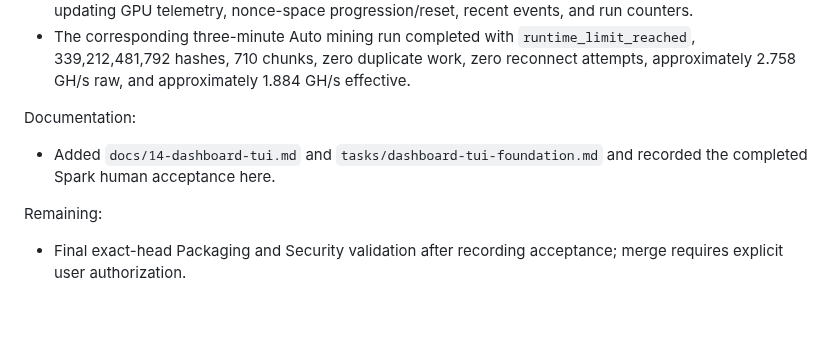
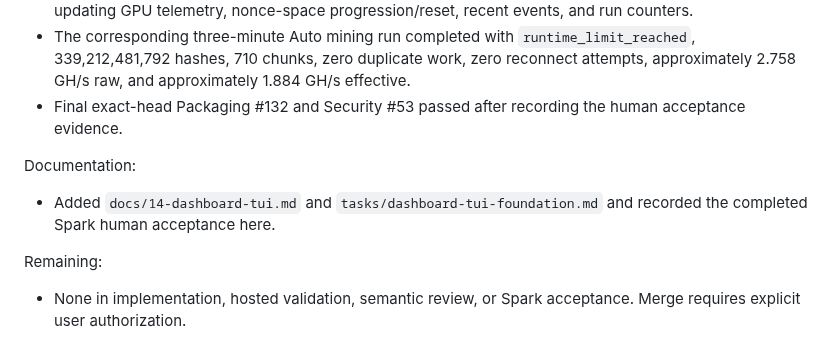
Before and after one commit to enzotrout/hashorb, a Markdown page: docs/activity.md, the part around the change. Drawn GitHub-style; blank space fills up the shorter version.

Commit message:
docs(activity): close dashboard validation status

```diff
--- a/docs/activity.md
+++ b/docs/activity.md
@@ -115,9 +115,10 @@ Validation:
 - Spark archived-log gate rendered the real one-hour Max run correctly: 9.93 T hashes, approximately 2.759 GH/s effective, frozen 01:00:00 uptime, terminal outcome, coherent sequential nonce visualization, and historical GPU telemetry omitted.
 - Spark live Auto gate rendered in place with approximately 1.879 GH/s effective versus 2.758 GH/s raw, updating GPU telemetry, nonce-space progression/reset, recent events, and run counters.
 - The corresponding three-minute Auto mining run completed with `runtime_limit_reached`, 339,212,481,792 hashes, 710 chunks, zero duplicate work, zero reconnect attempts, approximately 2.758 GH/s raw, and approximately 1.884 GH/s effective.
+- Final exact-head Packaging #132 and Security #53 passed after recording the human acceptance evidence.
 
 Documentation:
 - Added `docs/14-dashboard-tui.md` and `tasks/dashboard-tui-foundation.md` and recorded the completed Spark human acceptance here.
 
 Remaining:
-- Final exact-head Packaging and Security validation after recording acceptance; merge requires explicit user authorization.
+- None in implementation, hosted validation, semantic review, or Spark acceptance. Merge requires explicit user authorization.
```
